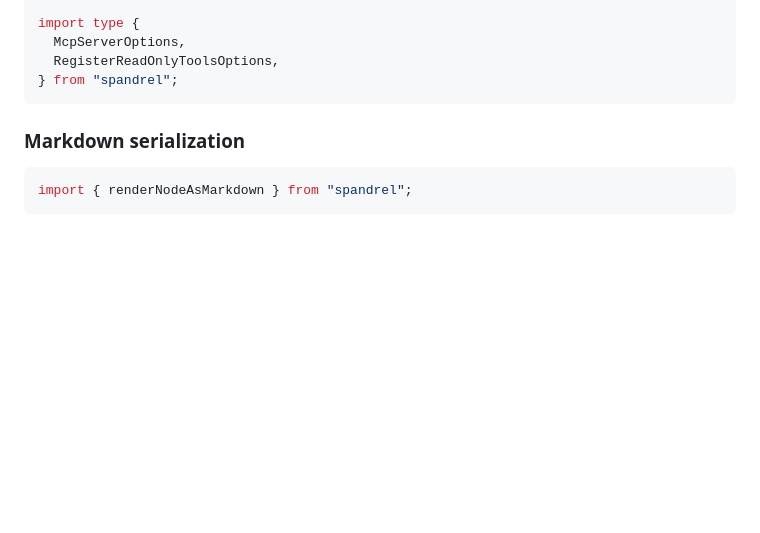
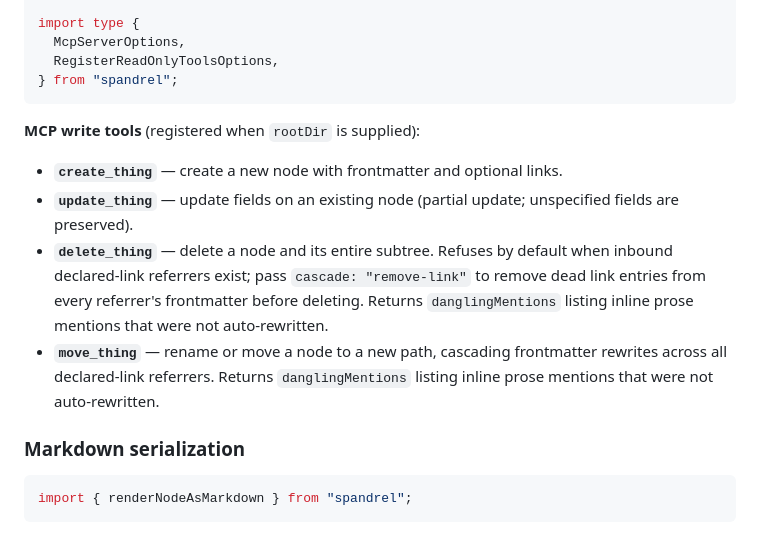
Before and after one commit to trevorfox/spandrel, a Markdown page: PUBLIC-API.md, the part around the change. Drawn GitHub-style; blank space fills up the shorter version.

````diff
--- a/PUBLIC-API.md
+++ b/PUBLIC-API.md
@@ -118,6 +118,13 @@ import type {
 } from "spandrel";
 ```
 
+**MCP write tools** (registered when `rootDir` is supplied):
+
+- **`create_thing`** — create a new node with frontmatter and optional links.
+- **`update_thing`** — update fields on an existing node (partial update; unspecified fields are preserved).
+- **`delete_thing`** — delete a node and its entire subtree. Refuses by default when inbound declared-link referrers exist; pass `cascade: "remove-link"` to remove dead link entries from every referrer's frontmatter before deleting. Returns `danglingMentions` listing inline prose mentions that were not auto-rewritten.
+- **`move_thing`** — rename or move a node to a new path, cascading frontmatter rewrites across all declared-link referrers. Returns `danglingMentions` listing inline prose mentions that were not auto-rewritten.
+
 ### Markdown serialization
 
 ```ts
````
Also changed, not shown: CHANGELOG.md (+19 -0 lines).
